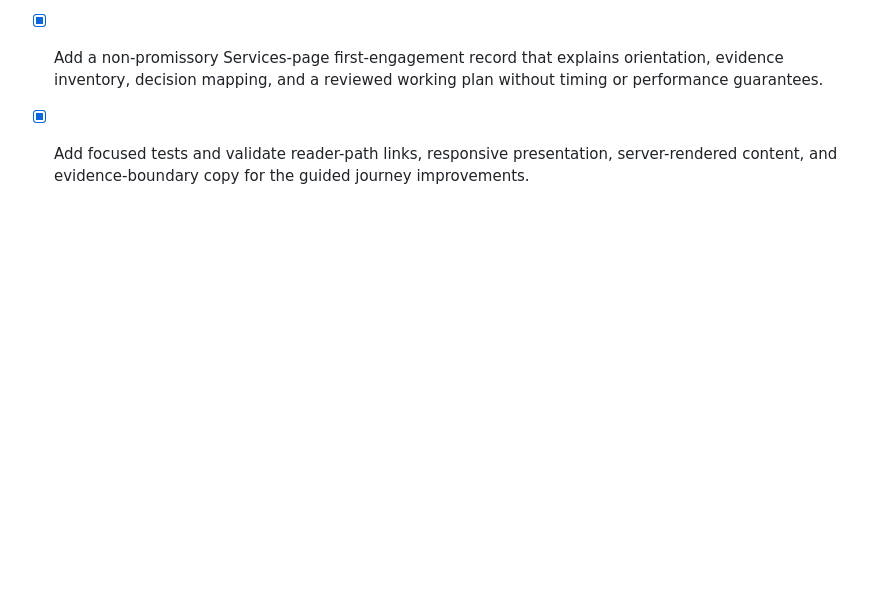
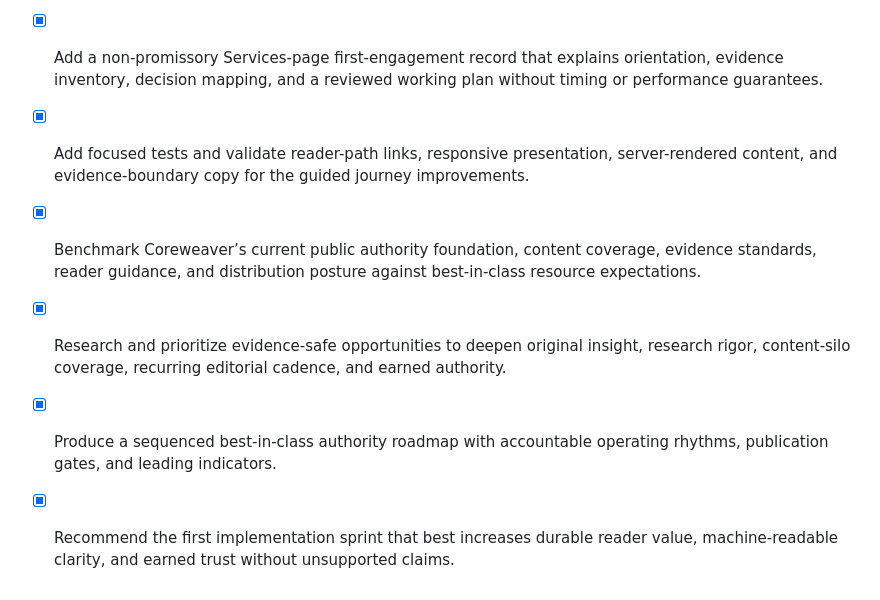
Before and after one commit to Coreweaver-Labs-Inc/geo-made-simple, a Markdown page: todo.md, the part around the change. GitHub-like rendering; blank space fills up the shorter version.

```diff
--- a/todo.md
+++ b/todo.md
@@ -194,3 +194,7 @@
 - [x] Add a concise homepage Start Here module with three descriptive reader paths to existing website-clarity, content-system, and paid-message decision guides.
 - [x] Add a non-promissory Services-page first-engagement record that explains orientation, evidence inventory, decision mapping, and a reviewed working plan without timing or performance guarantees.
 - [x] Add focused tests and validate reader-path links, responsive presentation, server-rendered content, and evidence-boundary copy for the guided journey improvements.
+- [x] Benchmark Coreweaver’s current public authority foundation, content coverage, evidence standards, reader guidance, and distribution posture against best-in-class resource expectations.
+- [x] Research and prioritize evidence-safe opportunities to deepen original insight, research rigor, content-silo coverage, recurring editorial cadence, and earned authority.
+- [x] Produce a sequenced best-in-class authority roadmap with accountable operating rhythms, publication gates, and leading indicators.
+- [x] Recommend the first implementation sprint that best increases durable reader value, machine-readable clarity, and earned trust without unsupported claims.
```
Also changed, not shown: best-in-class-authority-roadmap.md (added, +105 -0 lines).
